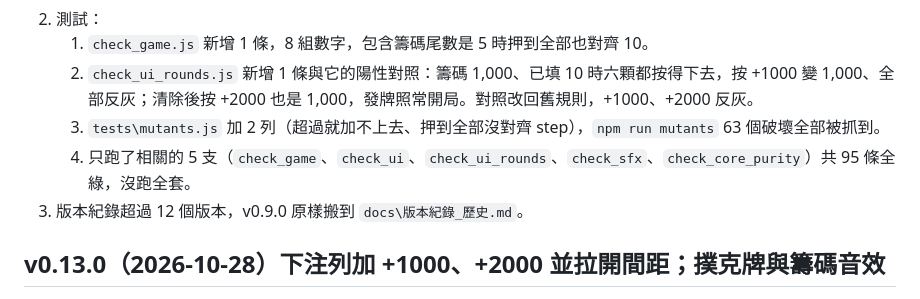
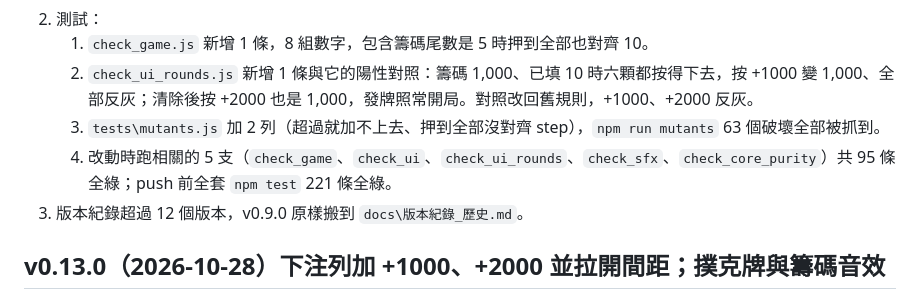
Before and after one commit to SodaCK87/Game---Blackjack, a Markdown page: docs/版本紀錄.md, the part around the change. GitHub-like rendering.

```diff
--- a/docs/版本紀錄.md
+++ b/docs/版本紀錄.md
@@ -14,7 +14,7 @@ v0.13.0 加了 +1000、+2000 之後，新玩家籌碼 1,000、開局已填 10，
    1. `check_game.js` 新增 1 條，8 組數字，包含籌碼尾數是 5 時押到全部也對齊 10。
    2. `check_ui_rounds.js` 新增 1 條與它的陽性對照：籌碼 1,000、已填 10 時六顆都按得下去，按 +1000 變 1,000、全部反灰；清除後按 +2000 也是 1,000，發牌照常開局。對照改回舊規則，+1000、+2000 反灰。
    3. `tests\mutants.js` 加 2 列（超過就加不上去、押到全部沒對齊 step），`npm run mutants` 63 個破壞全部被抓到。
-   4. 只跑了相關的 5 支（`check_game`、`check_ui`、`check_ui_rounds`、`check_sfx`、`check_core_purity`）共 95 條全綠，沒跑全套。
+   4. 改動時跑相關的 5 支（`check_game`、`check_ui`、`check_ui_rounds`、`check_sfx`、`check_core_purity`）共 95 條全綠；push 前全套 `npm test` 221 條全綠。
 3. 版本紀錄超過 12 個版本，v0.9.0 原樣搬到 `docs\版本紀錄_歷史.md`。
 
 ## v0.13.0（2026-10-28）下注列加 +1000、+2000 並拉開間距；撲克牌與籌碼音效
```
Also changed, not shown: README.md (+1 -1 lines).
